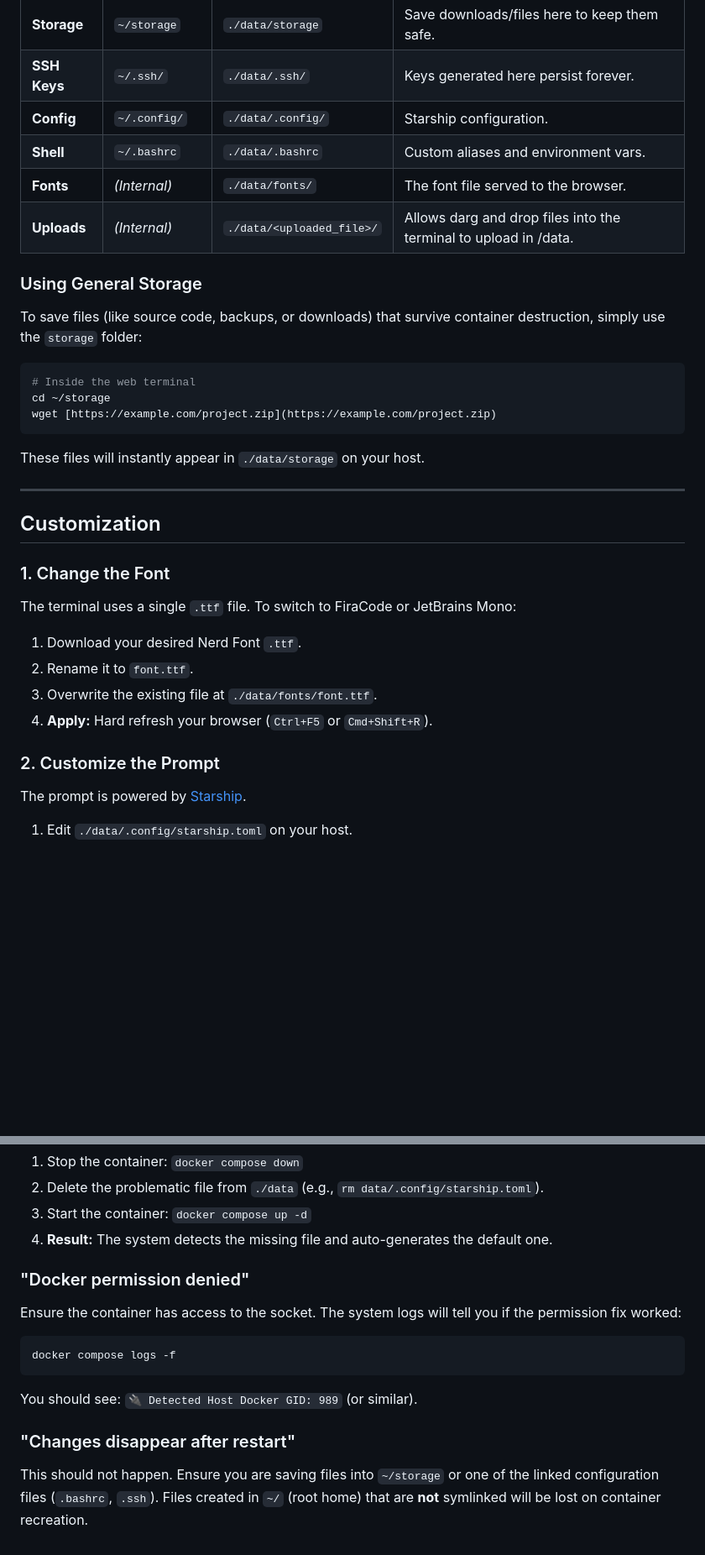
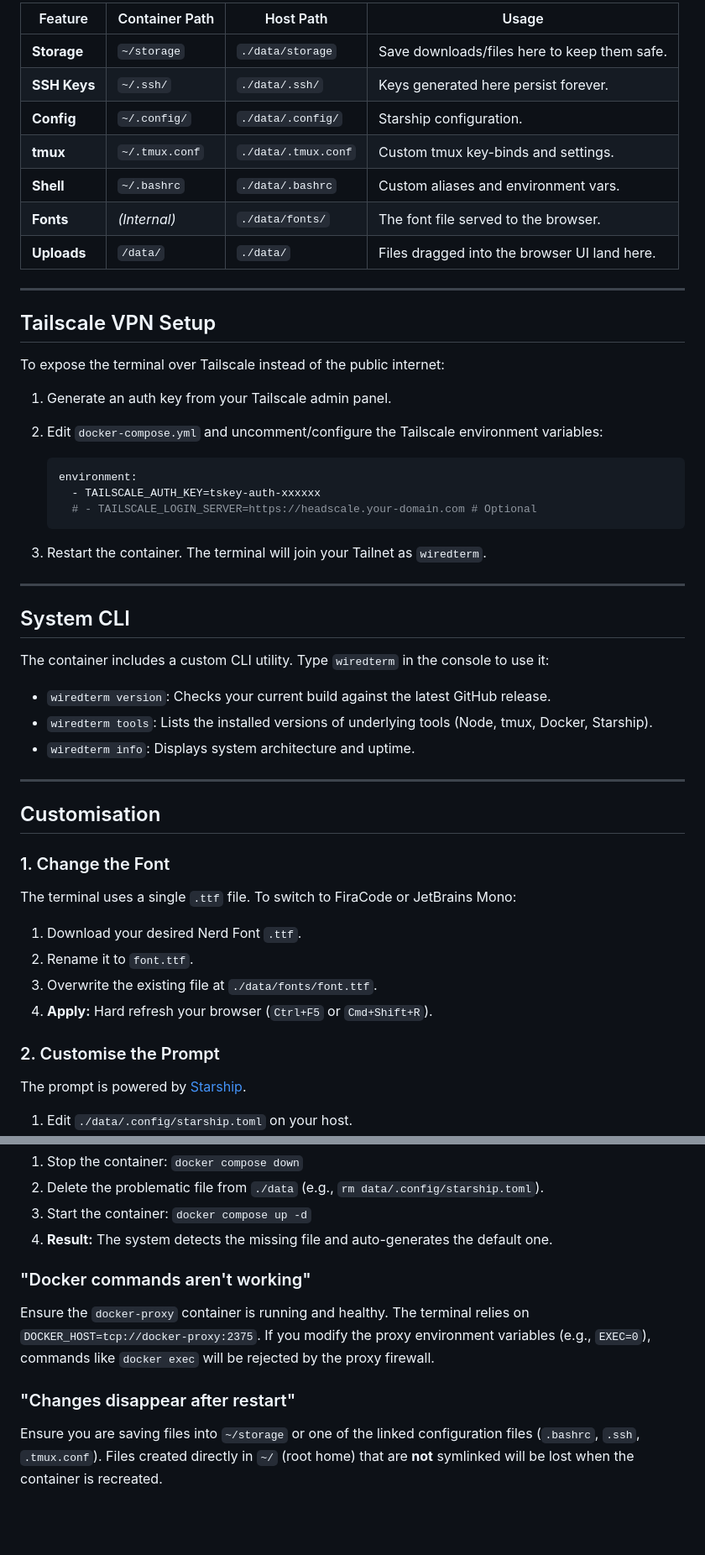
Before and after one commit to buildplan/WiredAlter-Term, a Markdown page: README.md, 2 parts joined by grey strips. Shown at 84% size. Drawn GitHub-style; blank space fills up the shorter version.

````diff
--- a/README.md
+++ b/README.md
@@ -47,25 +73,41 @@ All persistent data lives in the local `./data/` folder on your host machine. Th
 | **Storage** | `~/storage` | `./data/storage` | Save downloads/files here to keep them safe. |
 | **SSH Keys** | `~/.ssh/` | `./data/.ssh/` | Keys generated here persist forever. |
 | **Config** | `~/.config/` | `./data/.config/` | Starship configuration. |
+| **tmux** | `~/.tmux.conf` | `./data/.tmux.conf` | Custom tmux key-binds and settings. |
 | **Shell** | `~/.bashrc` | `./data/.bashrc` | Custom aliases and environment vars. |
 | **Fonts** | *(Internal)* | `./data/fonts/` | The font file served to the browser. |
-| **Uploads** | *(Internal)* | `./data/<uploaded_file>/` | Allows darg and drop files into the terminal to upload in /data. |
-
-### Using General Storage
-
-To save files (like source code, backups, or downloads) that survive container destruction, simply use the `storage` folder:
-
-```bash
-# Inside the web terminal
-cd ~/storage
-wget [https://example.com/project.zip](https://example.com/project.zip)
-```
-
-These files will instantly appear in `./data/storage` on your host.
+| **Uploads** | `/data/` | `./data/` | Files dragged into the browser UI land here. |
 
 ---
 
-## Customization
+## Tailscale VPN Setup
+
+To expose the terminal over Tailscale instead of the public internet:
+
+1. Generate an auth key from your Tailscale admin panel.
+2. Edit `docker-compose.yml` and uncomment/configure the Tailscale environment variables:
+
+    ```yaml
+    environment:
+      - TAILSCALE_AUTH_KEY=tskey-auth-xxxxxx
+      # - TAILSCALE_LOGIN_SERVER=https://headscale.your-domain.com # Optional
+    ```
+
+3. Restart the container. The terminal will join your Tailnet as `wiredterm`.
+
+---
+
+## System CLI
+
+The container includes a custom CLI utility. Type `wiredterm` in the console to use it:
+
+* `wiredterm version`: Checks your current build against the latest GitHub release.
+* `wiredterm tools`: Lists the installed versions of underlying tools (Node, tmux, Docker, Starship).
+* `wiredterm info`: Displays system architecture and uptime.
+
+---
+
+## Customisation
 
 ### 1. Change the Font
 
@@ -76,7 +118,7 @@ The terminal uses a single `.ttf` file. To switch to FiraCode or JetBrains Mono:
 3. Overwrite the existing file at `./data/fonts/font.ttf`.
 4. **Apply:** Hard refresh your browser (`Ctrl+F5` or `Cmd+Shift+R`).
 
-### 2. Customize the Prompt
+### 2. Customise the Prompt
 
 The prompt is powered by [Starship](https://starship.rs).
 
@@ -122,16 +164,10 @@ If you break your configuration and want to return to the fresh install state:
 3. Start the container: `docker compose up -d`
 4. **Result:** The system detects the missing file and auto-generates the default one.
 
-### "Docker permission denied"
+### "Docker commands aren't working"
 
-Ensure the container has access to the socket. The system logs will tell you if the permission fix worked:
-
-```bash
-docker compose logs -f
-```
-
-You should see: `🔌 Detected Host Docker GID: 989` (or similar).
+Ensure the `docker-proxy` container is running and healthy. The terminal relies on `DOCKER_HOST=tcp://docker-proxy:2375`. If you modify the proxy environment variables (e.g., `EXEC=0`), commands like `docker exec` will be rejected by the proxy firewall.
 
 ### "Changes disappear after restart"
 
-This should not happen. Ensure you are saving files into `~/storage` or one of the linked configuration files (`.bashrc`, `.ssh`). Files created in `~/` (root home) that are **not** symlinked will be lost on container recreation.
+Ensure you are saving files into `~/storage` or one of the linked configuration files (`.bashrc`, `.ssh`, `.tmux.conf`). Files created directly in `~/` (root home) that are **not** symlinked will be lost when the container is recreated.
````
Also changed, not shown: other parts of README.md (+40 -14 lines).
